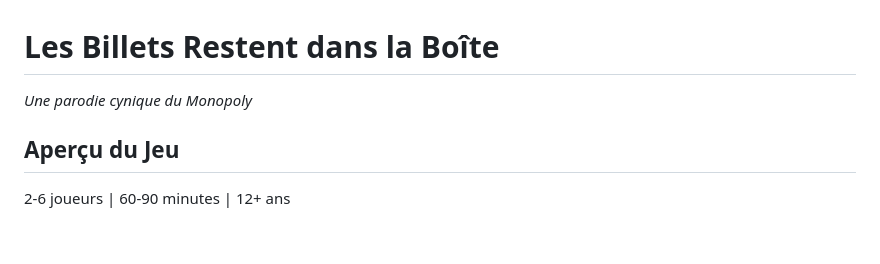
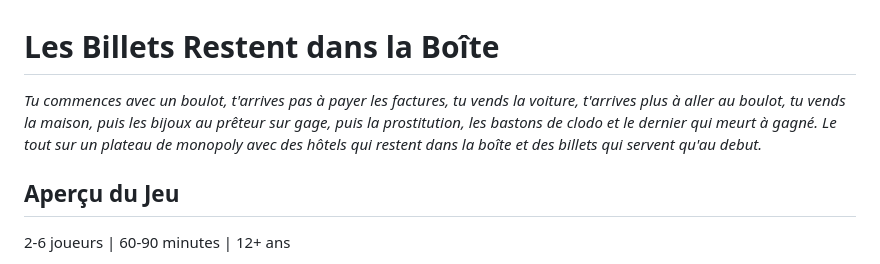
Before and after one commit to chtabay/Clodopoly, a Markdown page: regles_joueurs.md, the part around the change. GitHub-like rendering; blank space fills up the shorter version.

Commit message:
Update game description with darker, more cynical narrative

```diff
--- a/regles_joueurs.md
+++ b/regles_joueurs.md
@@ -1,5 +1,5 @@
 # Les Billets Restent dans la Boîte
-*Une parodie cynique du Monopoly*
+*Tu commences avec un boulot, t'arrives pas à payer les factures, tu vends la voiture, t'arrives plus à aller au boulot, tu vends la maison, puis les bijoux au prêteur sur gage, puis la prostitution, les bastons de clodo et le dernier qui meurt à gagné. Le tout sur un plateau de monopoly avec des hôtels qui restent dans la boîte et des billets qui servent qu'au debut.*
 
 ## Aperçu du Jeu
 2-6 joueurs | 60-90 minutes | 12+ ans
```
